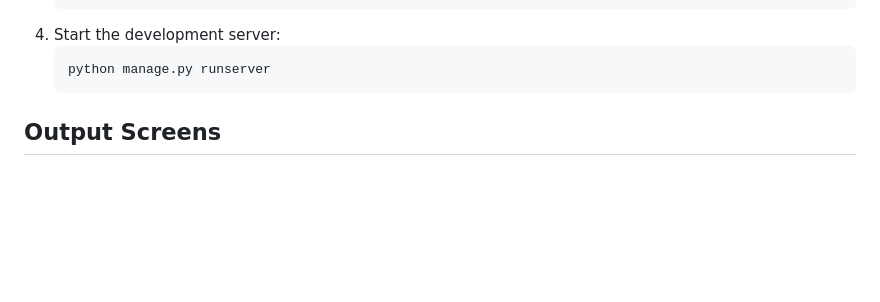
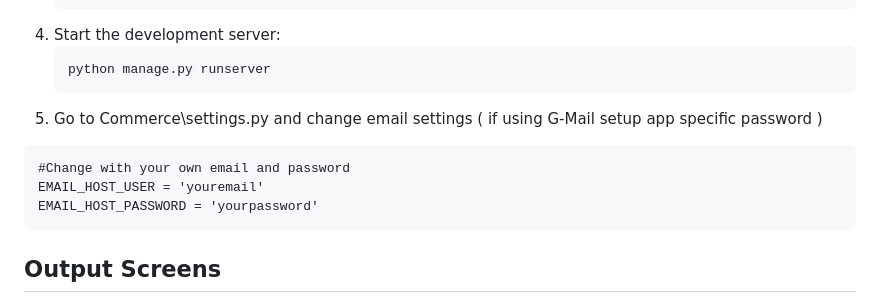
Before and after one commit to BlockbusterAndy/BidBazaar, a Markdown page: README.md, the part around the change. Rendered like a GitHub page; blank space fills up the shorter version.

````diff
--- a/README.md
+++ b/README.md
@@ -35,6 +35,12 @@ Welcome to Bid Bazaar, an innovative online auction platform that brings the exc
     ```
     python manage.py runserver
     ```
+5. Go to Commerce\settings.py and change email settings ( if using G-Mail setup app specific password )
+  ```
+  #Change with your own email and password
+  EMAIL_HOST_USER = 'youremail'
+  EMAIL_HOST_PASSWORD = 'yourpassword'
+  ```
 
 ## Output Screens
 
````
